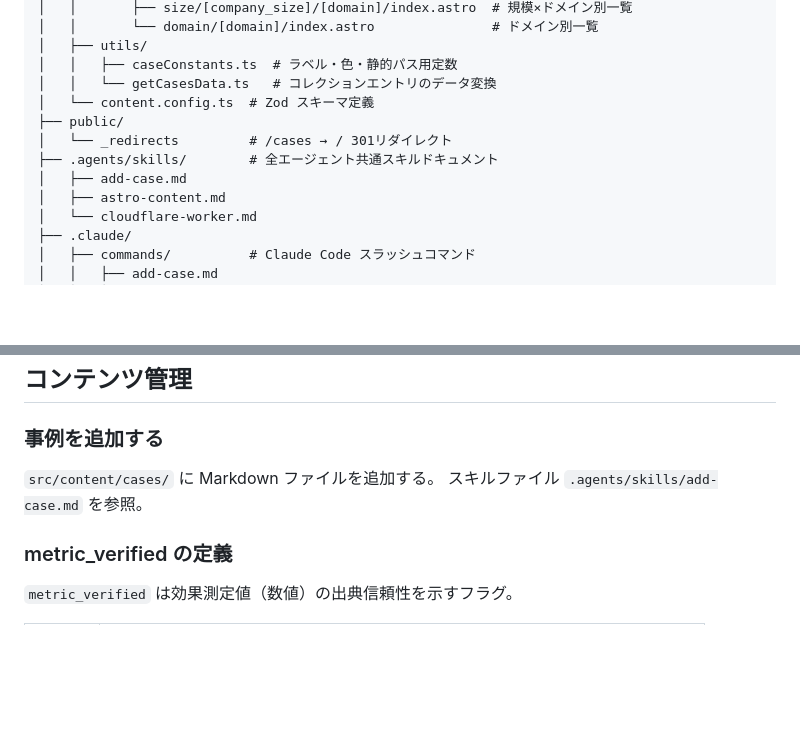
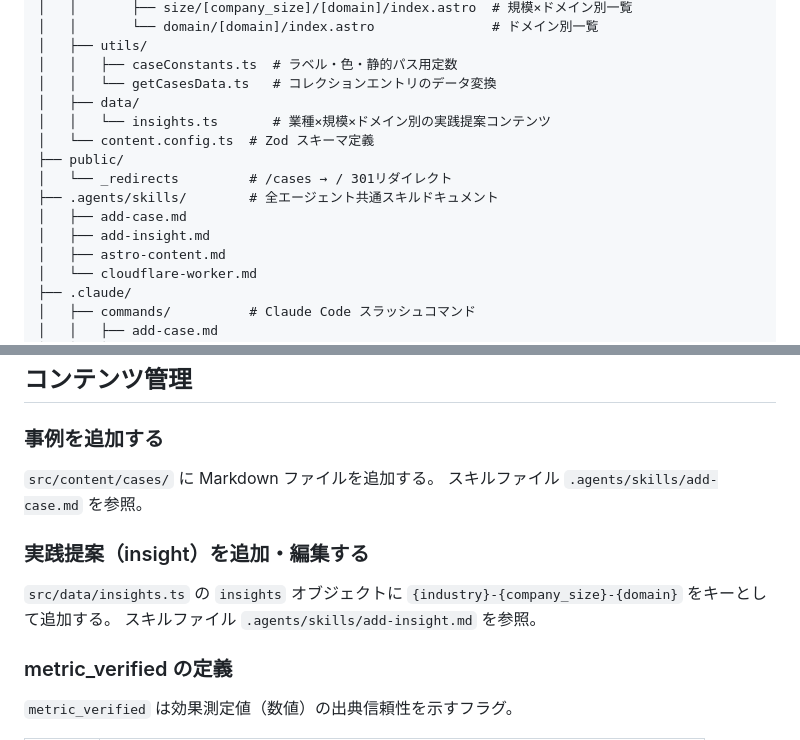
Before and after one commit to matchagent/ai, a Markdown page: README.md, 2 parts joined by grey strips. Rendered like a GitHub page; blank space fills up the shorter version.

```diff
--- a/README.md
+++ b/README.md
@@ -42,11 +42,14 @@ aimatchagent/
 │   ├── utils/
 │   │   ├── caseConstants.ts  # ラベル・色・静的パス用定数
 │   │   └── getCasesData.ts   # コレクションエントリのデータ変換
+│   ├── data/
+│   │   └── insights.ts       # 業種×規模×ドメイン別の実践提案コンテンツ
 │   └── content.config.ts  # Zod スキーマ定義
 ├── public/
 │   └── _redirects         # /cases → / 301リダイレクト
 ├── .agents/skills/        # 全エージェント共通スキルドキュメント
 │   ├── add-case.md
+│   ├── add-insight.md
 │   ├── astro-content.md
 │   └── cloudflare-worker.md
 ├── .claude/
@@ -140,6 +143,10 @@ Cloudflare Pages の環境変数にも同様に設定すること。
 `src/content/cases/` に Markdown ファイルを追加する。
 スキルファイル `.agents/skills/add-case.md` を参照。
 
+### 実践提案（insight）を追加・編集する
+`src/data/insights.ts` の `insights` オブジェクトに `{industry}-{company_size}-{domain}` をキーとして追加する。
+スキルファイル `.agents/skills/add-insight.md` を参照。
+
 ### metric_verified の定義
 
 `metric_verified` は効果測定値（数値）の出典信頼性を示すフラグ。
```
Also changed, not shown: .agents/skills/add-insight.md (added, +59 -0 lines), architecture.md (+5 -0 lines).
